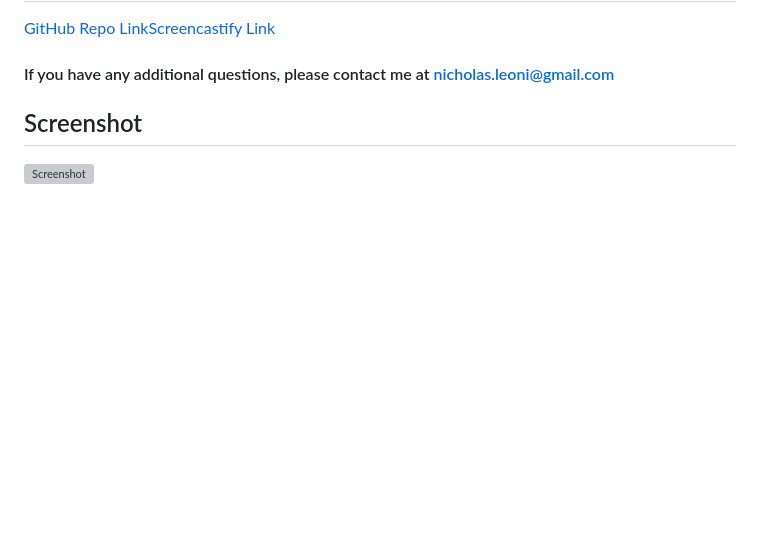
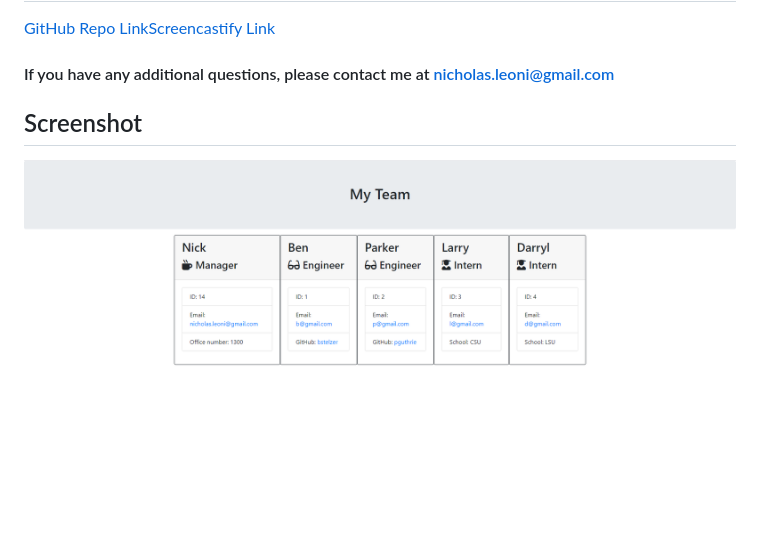
Before and after one commit to njleoni/hw_employee_summary, a Markdown page: README.md, the part around the change. Rendered like a GitHub page; pictures changed too: Assets/my_team.PNG (added); blank space fills up the shorter version; grey boxes are pictures that could not be loaded.

Commit message:
Readme file and Team.html

```diff
--- a/README.md
+++ b/README.md
@@ -27,4 +27,4 @@
 #### If you have any additional questions, please contact me at nicholas.leoni@gmail.com
 
 ## Screenshot
-![Screenshot](./Assets\10-OOP-homework-demo-1.png)
+![Screenshot](./Assets/my_team.PNG)
```
Also changed, not shown: 6 other files.
